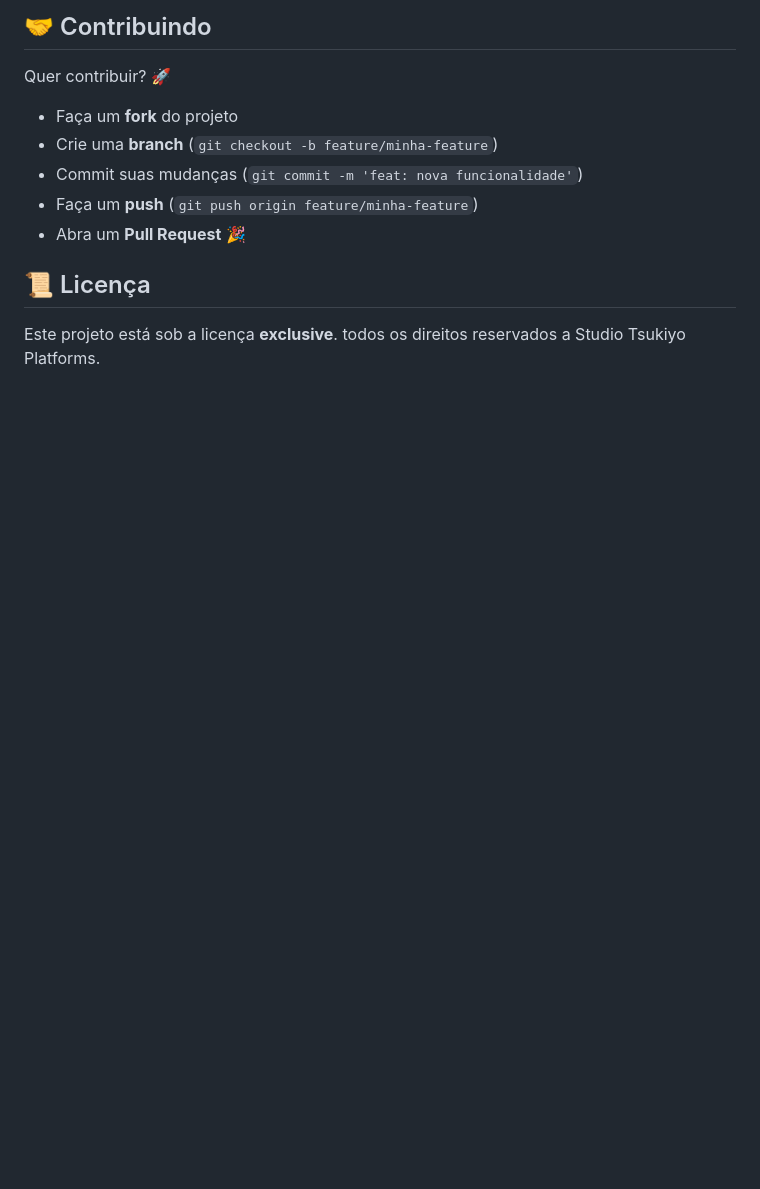
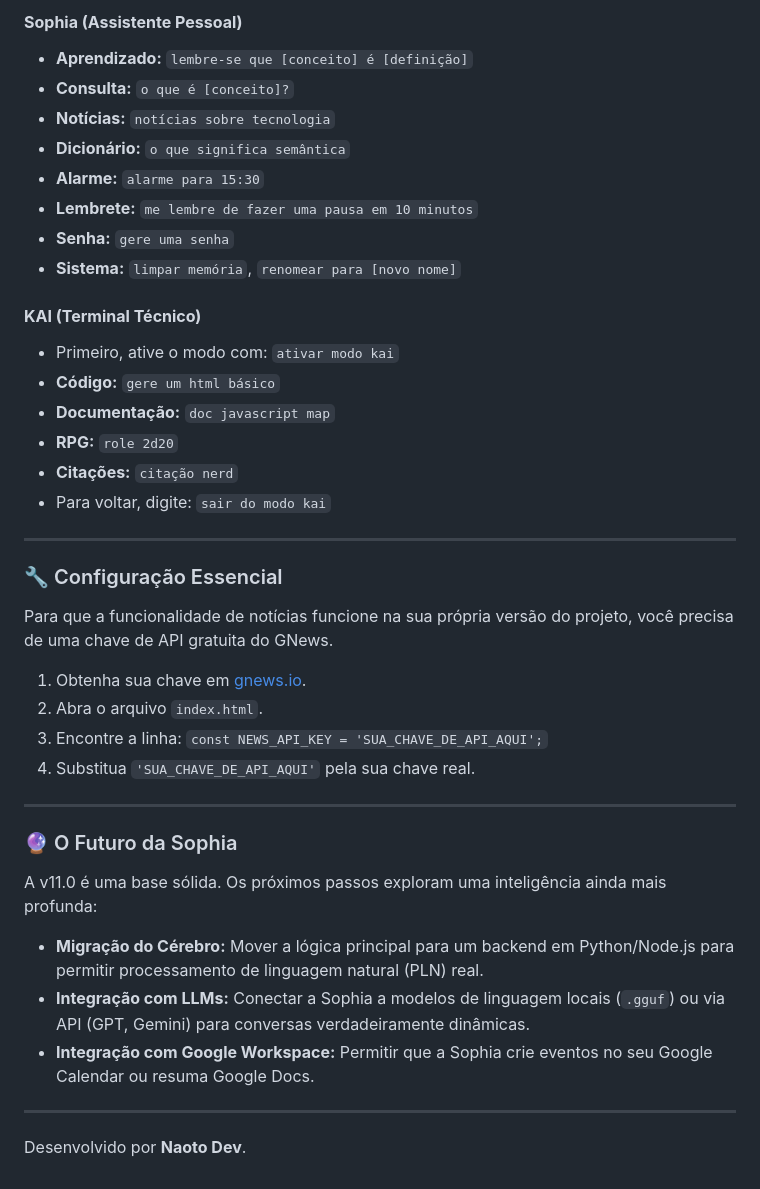
Before and after one commit to orpheostudio/yuki, a Markdown page: README.md, the part around one of its changes. GitHub-like rendering; blank space fills up the shorter version.

```diff
--- a/README.md
+++ b/README.md
@@ -82,15 +62,42 @@ A Aria AI tem conhecimento programado em múltiplas disciplinas:
 
-## 🤝 Contribuindo
+#### **Sophia (Assistente Pessoal)**
+*   **Aprendizado:** `lembre-se que [conceito] é [definição]`
+*   **Consulta:** `o que é [conceito]?`
+*   **Notícias:** `notícias sobre tecnologia`
+*   **Dicionário:** `o que significa semântica`
+*   **Alarme:** `alarme para 15:30`
+*   **Lembrete:** `me lembre de fazer uma pausa em 10 minutos`
+*   **Senha:** `gere uma senha`
+*   **Sistema:** `limpar memória`, `renomear para [novo nome]`
 
-Quer contribuir? 🚀
+#### **KAI (Terminal Técnico)**
+*   Primeiro, ative o modo com: `ativar modo kai`
+*   **Código:** `gere um html básico`
+*   **Documentação:** `doc javascript map`
+*   **RPG:** `role 2d20`
+*   **Citações:** `citação nerd`
+*   Para voltar, digite: `sair do modo kai`
 
-* Faça um **fork** do projeto
-* Crie uma **branch** (`git checkout -b feature/minha-feature`)
-* Commit suas mudanças (`git commit -m 'feat: nova funcionalidade'`)
-* Faça um **push** (`git push origin feature/minha-feature`)
-* Abra um **Pull Request** 🎉
+---
 
-## 📜 Licença
+### 🔧 Configuração Essencial
 
-Este projeto está sob a licença **exclusive**.
-todos os direitos reservados a Studio Tsukiyo Platforms.
+Para que a funcionalidade de notícias funcione na sua própria versão do projeto, você precisa de uma chave de API gratuita do GNews.
+
+1.  Obtenha sua chave em [gnews.io](https://gnews.io/).
+2.  Abra o arquivo `index.html`.
+3.  Encontre a linha: `const NEWS_API_KEY = 'SUA_CHAVE_DE_API_AQUI';`
+4.  Substitua `'SUA_CHAVE_DE_API_AQUI'` pela sua chave real.
+
+---
+
+### 🔮 O Futuro da Sophia
+
+A v11.0 é uma base sólida. Os próximos passos exploram uma inteligência ainda mais profunda:
+*   **Migração do Cérebro:** Mover a lógica principal para um backend em Python/Node.js para permitir processamento de linguagem natural (PLN) real.
+*   **Integração com LLMs:** Conectar a Sophia a modelos de linguagem locais (`.gguf`) ou via API (GPT, Gemini) para conversas verdadeiramente dinâmicas.
+*   **Integração com Google Workspace:** Permitir que a Sophia crie eventos no seu Google Calendar ou resuma Google Docs.
+
+---
+
+Desenvolvido por **Naoto Dev**.
```
Also changed, not shown: other parts of README.md (+39 -59 lines).
